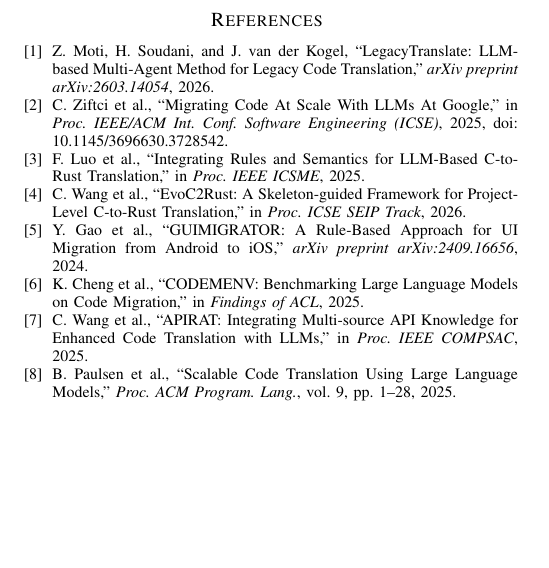
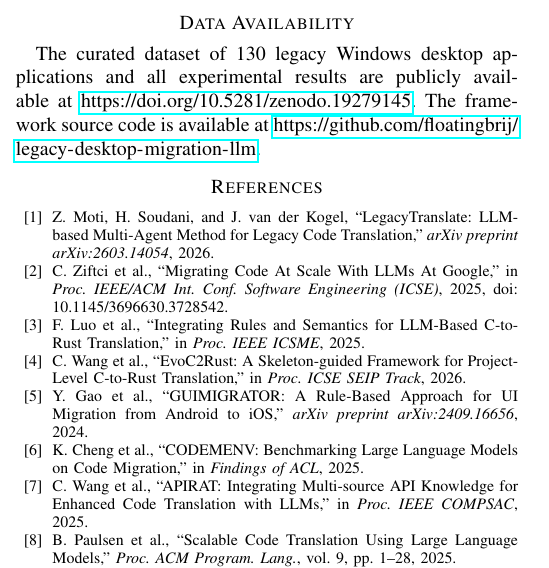
Before and after one commit to floatingbrij/legacy-desktop-migration-llm, a LaTeX paper (paper/paper_ieee.tex): part of one column of page 5 of 5, cut at the place of the change, the shorter picture padded with empty space. Compiled offline with pdfLaTeX.

Commit message:
Add Data Availability section with Zenodo DOI

```diff
--- a/paper/paper_ieee.tex
+++ b/paper/paper_ieee.tex
@@ -319,6 +319,9 @@
 
 Future work includes WPF-specific migration with data templates and triggers, design-token engine for visual coherence, test case migration, custom control support via fine-tuned agents, and enterprise-scale validation with 50+ form applications.
 
+\section*{Data Availability}
+The curated dataset of 130 legacy Windows desktop applications and all experimental results are publicly available at \url{https://doi.org/10.5281/zenodo.19279145}. The framework source code is available at \url{https://github.com/floatingbrij/legacy-desktop-migration-llm}.
+
 \bibliographystyle{IEEEtran}
 
 \begin{thebibliography}{11}
```
